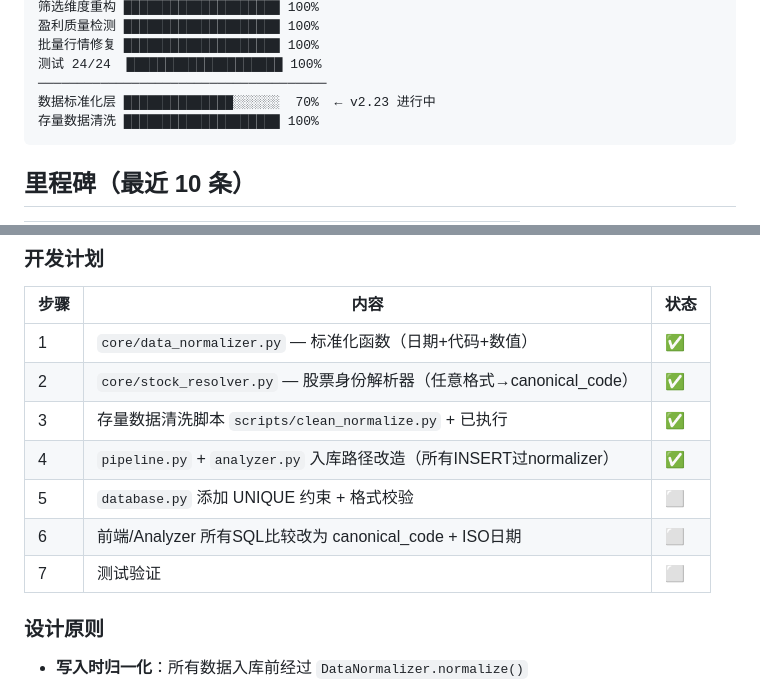
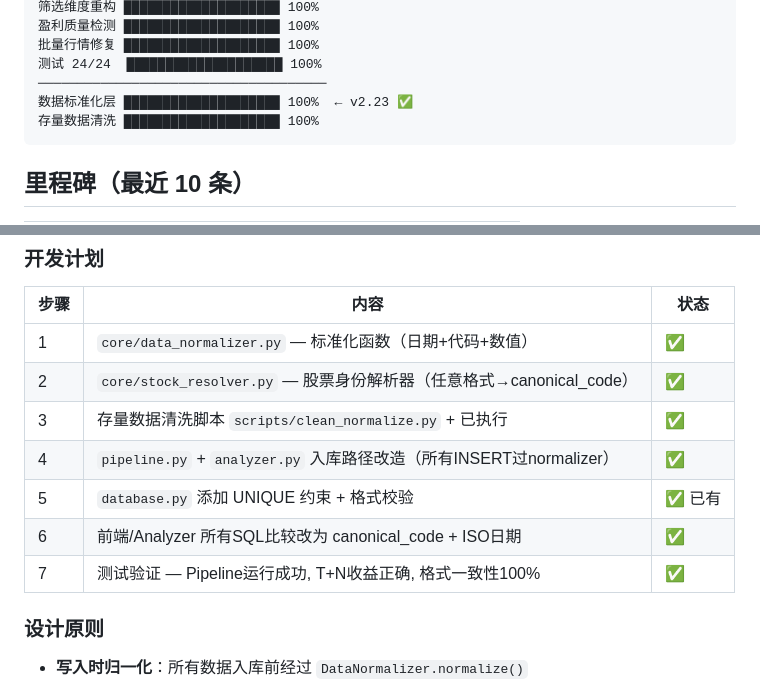
Before and after one commit to tonymd323/smart-invest, a Markdown page: docs/v2/progress.md, 2 parts joined by grey strips. Rendered like a GitHub page.

Commit message:
docs: v2.23 数据标准化层 100% 完成 ✅

````diff
--- a/docs/v2/progress.md
+++ b/docs/v2/progress.md
@@ -26,7 +26,7 @@ Cron 前端管理 ████████████████████ 1
 批量行情修复 ████████████████████ 100%
 测试 24/24  ████████████████████ 100%
 ─────────────────────────────────────
-数据标准化层 ██████████████░░░░░░  70%  ← v2.23 进行中
+数据标准化层 ████████████████████ 100%  ← v2.23 ✅
 存量数据清洗 ████████████████████ 100%
 ```
 
@@ -130,9 +130,9 @@ Cron 前端管理 ████████████████████ 1
 | 2 | `core/stock_resolver.py` — 股票身份解析器（任意格式→canonical_code） | ✅ |
 | 3 | 存量数据清洗脚本 `scripts/clean_normalize.py` + 已执行 | ✅ |
 | 4 | `pipeline.py` + `analyzer.py` 入库路径改造（所有INSERT过normalizer） | ✅ |
-| 5 | `database.py` 添加 UNIQUE 约束 + 格式校验 | ⬜ |
-| 6 | 前端/Analyzer 所有SQL比较改为 canonical_code + ISO日期 | ⬜ |
-| 7 | 测试验证 | ⬜ |
+| 5 | `database.py` 添加 UNIQUE 约束 + 格式校验 | ✅ 已有 |
+| 6 | 前端/Analyzer 所有SQL比较改为 canonical_code + ISO日期 | ✅ |
+| 7 | 测试验证 — Pipeline运行成功, T+N收益正确, 格式一致性100% | ✅ |
 
 ### 设计原则
 - **写入时归一化**：所有数据入库前经过 `DataNormalizer.normalize()`
````
